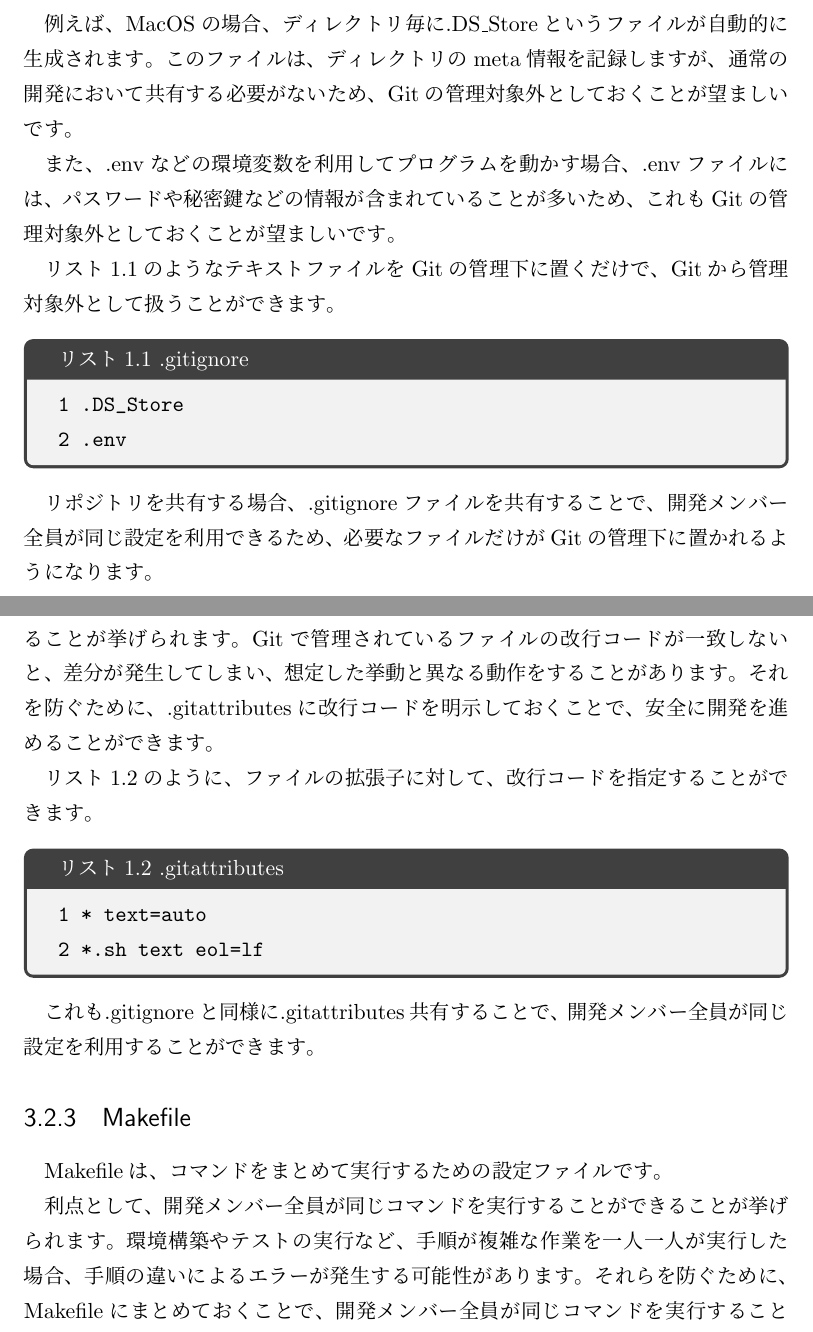
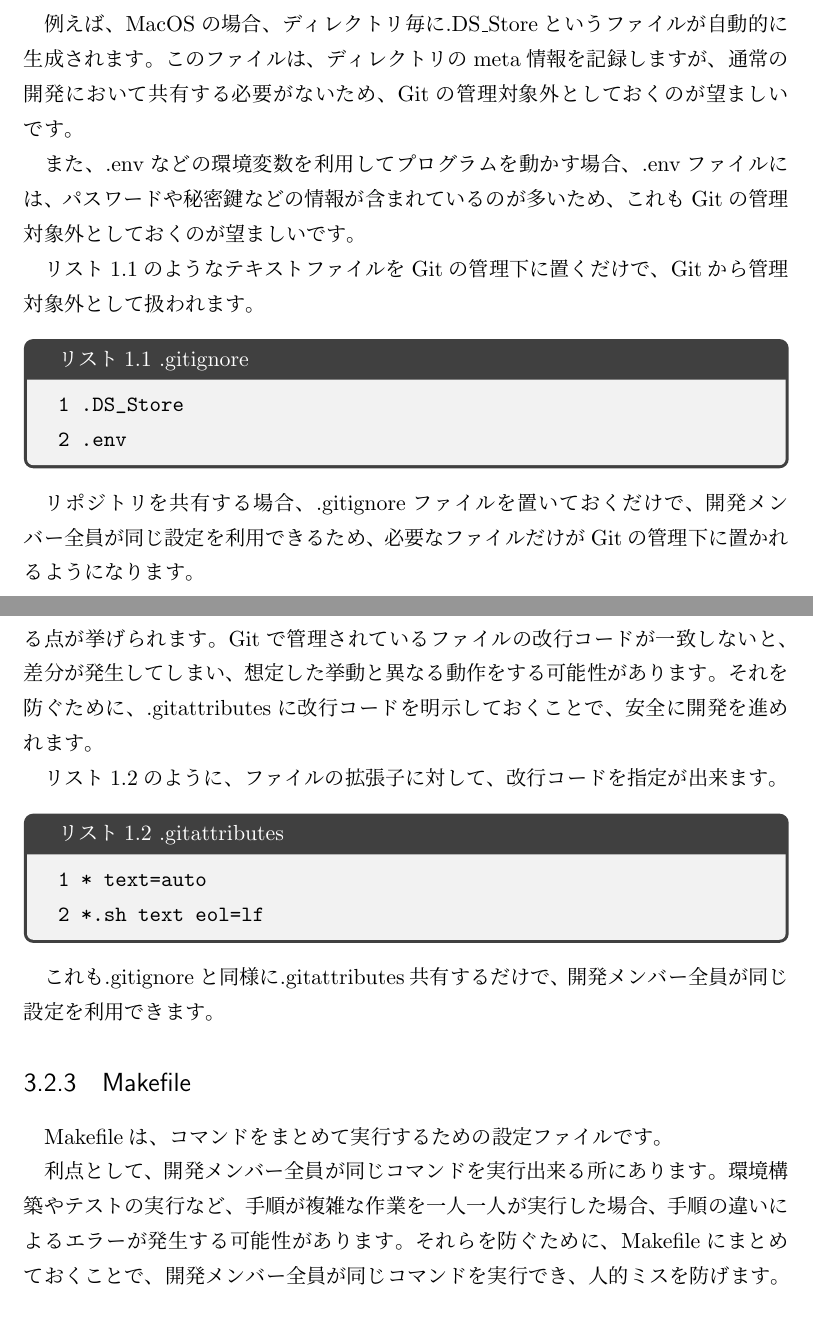
Before and after one commit to SystemEngineeringTeam/sysken-book-2023, a LaTeX book (index.tex, which reads content/03-Tech/chap2.tex): two parts of pages 12 and 13 of 27, joined at a grey line, cut so that both start at the same text. Compiled offline with upLaTeX and dvipdfmx.

Commit message:
✨feat: 冗長の原因の「こと」撲滅作戦

```diff
--- a/content/03-Tech/chap2.tex
+++ b/content/03-Tech/chap2.tex
@@ -20,11 +20,11 @@
 .gitignoreは、Gitによる管理から除外したいファイルやディレクトリを指定するための設定ファイルです。
 
 例えば、MacOSの場合、ディレクトリ毎に.DS\_Storeというファイルが自動的に生成されます。
-このファイルは、ディレクトリのmeta情報を記録しますが、通常の開発において共有する必要がないため、Gitの管理対象外としておくことが望ましいです。
+このファイルは、ディレクトリのmeta情報を記録しますが、通常の開発において共有する必要がないため、Gitの管理対象外としておくのが望ましいです。
 
-また、.envなどの環境変数を利用してプログラムを動かす場合、.envファイルには、パスワードや秘密鍵などの情報が含まれていることが多いため、これもGitの管理対象外としておくことが望ましいです。
+また、.envなどの環境変数を利用してプログラムを動かす場合、.envファイルには、パスワードや秘密鍵などの情報が含まれているのが多いため、これもGitの管理対象外としておくのが望ましいです。
 
-リスト1.1のようなテキストファイルをGitの管理下に置くだけで、Gitから管理対象外として扱うことができます。
+リスト1.1のようなテキストファイルをGitの管理下に置くだけで、Gitから管理対象外として扱われます。
 
 \begin{tcolorbox}[title=リスト1.1 .gitignore]
   \begin{verbatim}
@@ -33,18 +33,18 @@
 \end{verbatim}
 \end{tcolorbox}
 
-リポジトリを共有する場合、.gitignoreファイルを共有することで、開発メンバー全員が同じ設定を利用できるため、必要なファイルだけがGitの管理下に置かれるようになります。
+リポジトリを共有する場合、.gitignoreファイルを置いておくだけで、開発メンバー全員が同じ設定を利用できるため、必要なファイルだけがGitの管理下に置かれるようになります。
 
 \subsection{.gitattributes}
 
 .gitattributesは、特定のファイルに対してGitの挙動を変更するための設定ファイルです。
 主に、改行コードやファイルの文字コードを指定するために利用されます。
 
-改行コードを指定する理由としては、WindowsとMacOSでは改行コードが異なることが挙げられます。
-Gitで管理されているファイルの改行コードが一致しないと、差分が発生してしまい、想定した挙動と異なる動作をすることがあります。
-それを防ぐために、.gitattributesに改行コードを明示しておくことで、安全に開発を進めることができます。
+改行コードを指定する理由としては、WindowsとMacOSでは改行コードが異なる点が挙げられます。
+Gitで管理されているファイルの改行コードが一致しないと、差分が発生してしまい、想定した挙動と異なる動作をする可能性があります。
+それを防ぐために、.gitattributesに改行コードを明示しておくことで、安全に開発を進めれます。
 
-リスト1.2のように、ファイルの拡張子に対して、改行コードを指定することができます。
+リスト1.2のように、ファイルの拡張子に対して、改行コードを指定が出来ます。
 
 \begin{tcolorbox}[title=リスト1.2 .gitattributes]
   \begin{verbatim}
@@ -53,16 +53,16 @@ Gitで管理されているファイルの改行コードが一致しないと
 \end{verbatim}
 \end{tcolorbox}
 
-これも.gitignoreと同様に.gitattributes共有することで、開発メンバー全員が同じ設定を利用することができます。
+これも.gitignoreと同様に.gitattributes共有するだけで、開発メンバー全員が同じ設定を利用できます。
 
 
 \subsection{Makefile}
 
 Makefileは、コマンドをまとめて実行するための設定ファイルです。
 
-利点として、開発メンバー全員が同じコマンドを実行することができることが挙げられます。
+利点として、開発メンバー全員が同じコマンドを実行出来る所にあります。
 環境構築やテストの実行など、手順が複雑な作業を一人一人が実行した場合、手順の違いによるエラーが発生する可能性があります。
-それらを防ぐために、Makefileにまとめておくことで、開発メンバー全員が同じコマンドを実行することができ、人的ミスを防ぐことができます。
+それらを防ぐために、Makefileにまとめておくことで、開発メンバー全員が同じコマンドを実行でき、人的ミスを防げます。
 
 Makefileの例としては、リスト1.3のようなものです。
 
```
Also changed, not shown: content/03-Tech/chap2.tex (12 more changed lines).
